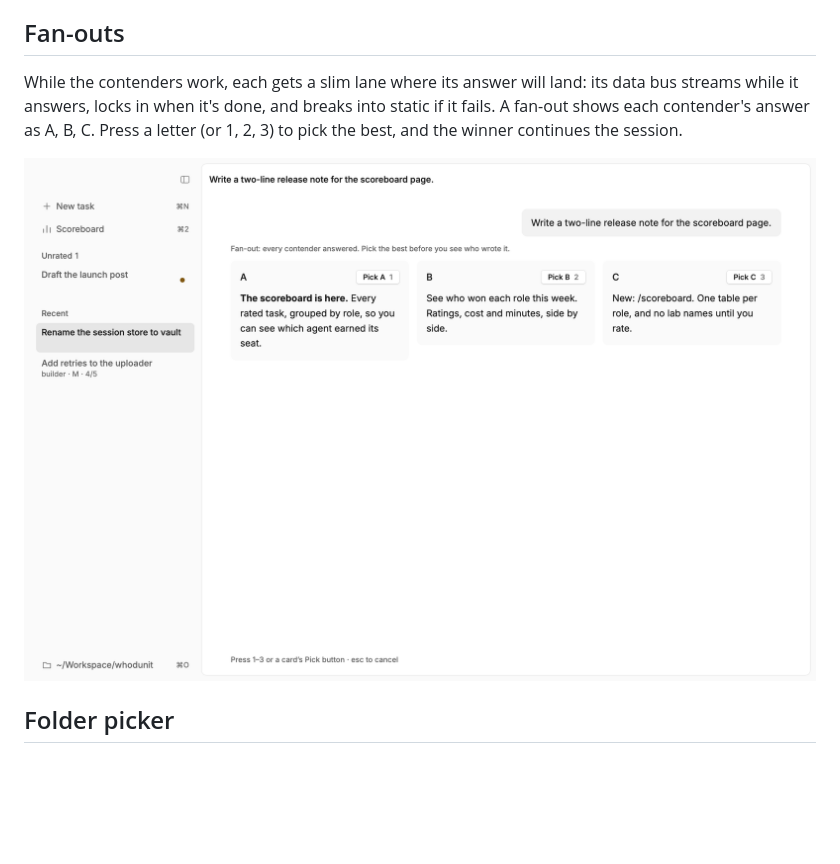
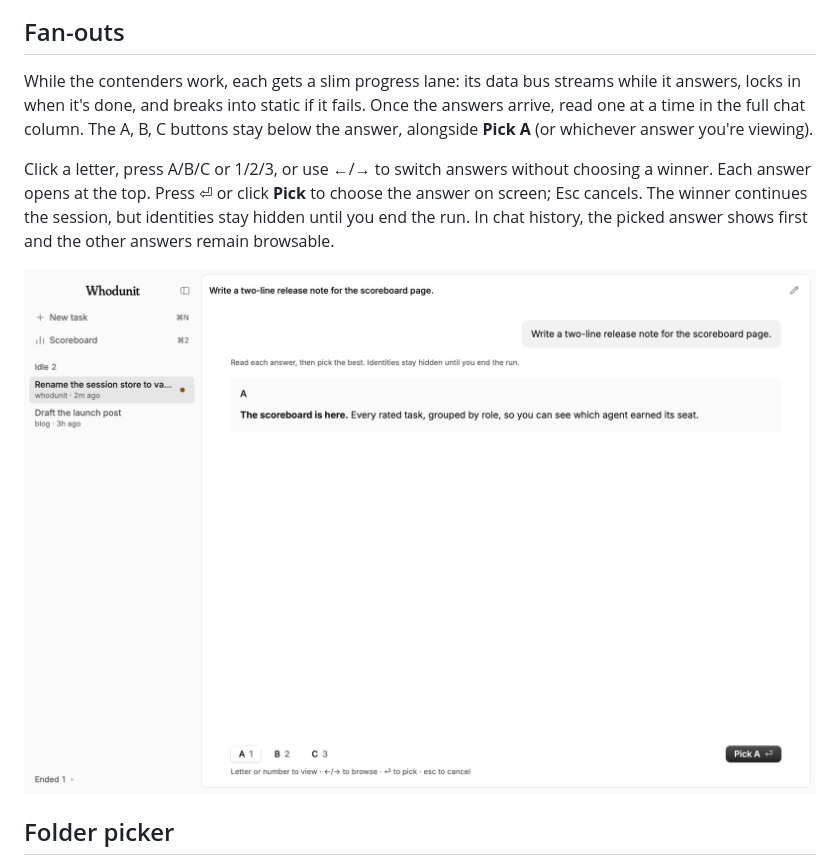
Before and after one commit to vaporwavie/whodunit, a Markdown page: app/README.md, the part around the change. Rendered like a GitHub page; pictures changed too: docs/fanout-light.png; blank space fills up the shorter version.

Commit message:
feat(app): browse full-width fan-out answers before picking

```diff
--- a/app/README.md
+++ b/app/README.md
@@ -134,9 +134,14 @@ End each run when you're finished with its task, not when you switch chats. ⌘
 
 ## Fan-outs
 
-While the contenders work, each gets a slim lane where its answer will land: its data bus streams while it answers, locks in when it's done, and breaks into static if it fails. A fan-out shows each contender's answer as A, B, C. Press a letter (or 1, 2, 3) to pick the best, and the winner continues the session.
+While the contenders work, each gets a slim progress lane: its data bus streams while it answers, locks in when it's done, and breaks into static if it fails. Once the answers arrive, read one at a time in the full chat column. The A, B, C buttons stay below the answer, alongside **Pick A** (or whichever answer you're viewing).
 
-<img alt="A fan-out: three anonymous answers, picked by key" src="../docs/fanout-light.png">
+Click a letter, press A/B/C or 1/2/3, or use ←/→ to switch answers without choosing a winner. Each answer opens at the top. Press ⏎ or click **Pick** to choose the answer on screen; Esc cancels. The winner continues the session, but identities stay hidden until you end the run. In chat history, the picked answer shows first and the other answers remain browsable.
+
+<picture>
+  <source media="(prefers-color-scheme: dark)" srcset="../docs/fanout-dark.png">
+  <img alt="A fan-out: one full-width anonymous answer with answer tabs and a separate Pick button" src="../docs/fanout-light.png">
+</picture>
 
 ## Folder picker
 
```
Also changed, not shown: docs/fanout-dark.png (added), 8 other files.
